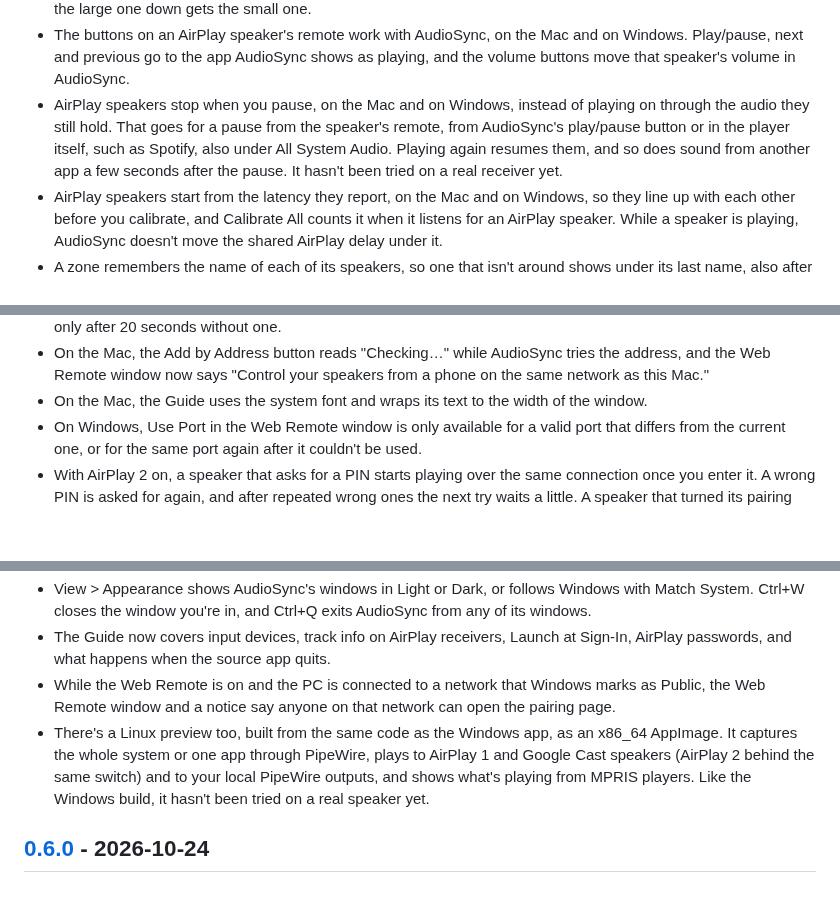
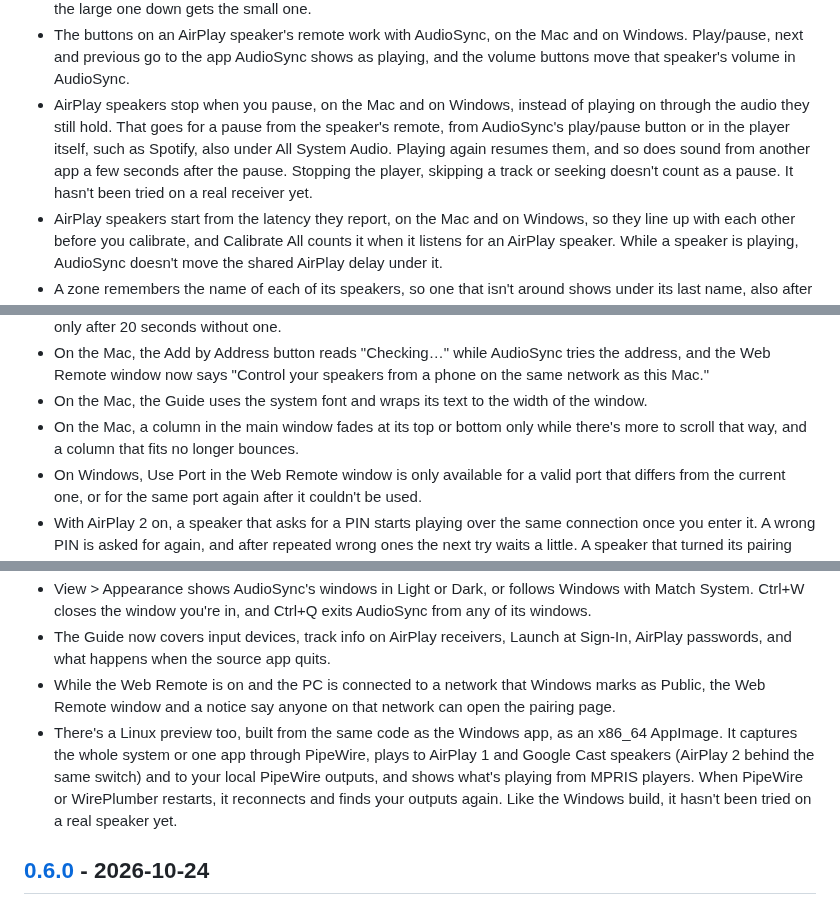
Before and after one commit to yassersutojoyo/audiosync, a Markdown page: CHANGELOG.md, 3 parts joined by grey strips. Rendered like a GitHub page; blank space fills up the shorter version.

```diff
--- a/CHANGELOG.md
+++ b/CHANGELOG.md
@@ -40,7 +40,7 @@ User-visible changes in each version. Loosely follows [Keep a Changelog](https:/
 - Hide Speaker in a speaker's menu takes a speaker you never use out of the main window, the menu bar panel or notification area flyout, Calibrate All and the Web Remote, on the Mac and on Windows. It's turned off first and keeps its volume, delay and name. Hidden Speakers in the gear menu and the Speakers menu on the Mac, or the Speakers menu on Windows, brings it back. The reference output can't be hidden. On Windows, when every connected speaker is hidden, the notification area flyout says so under the PC's own speakers.
 - With AirPlay 2 on, AirPlay 2 speakers get the track's title, artist, cover and progress too, on speakers that take them. The cover goes out larger to AirPlay 2 speakers and smaller to AirPlay 1 speakers, and a speaker that turns the large one down gets the small one.
 - The buttons on an AirPlay speaker's remote work with AudioSync, on the Mac and on Windows. Play/pause, next and previous go to the app AudioSync shows as playing, and the volume buttons move that speaker's volume in AudioSync.
-- AirPlay speakers stop when you pause, on the Mac and on Windows, instead of playing on through the audio they still hold. That goes for a pause from the speaker's remote, from AudioSync's play/pause button or in the player itself, such as Spotify, also under All System Audio. Playing again resumes them, and so does sound from another app a few seconds after the pause. It hasn't been tried on a real receiver yet.
+- AirPlay speakers stop when you pause, on the Mac and on Windows, instead of playing on through the audio they still hold. That goes for a pause from the speaker's remote, from AudioSync's play/pause button or in the player itself, such as Spotify, also under All System Audio. Playing again resumes them, and so does sound from another app a few seconds after the pause. Stopping the player, skipping a track or seeking doesn't count as a pause. It hasn't been tried on a real receiver yet.
 - AirPlay speakers start from the latency they report, on the Mac and on Windows, so they line up with each other before you calibrate, and Calibrate All counts it when it listens for an AirPlay speaker. While a speaker is playing, AudioSync doesn't move the shared AirPlay delay under it.
 - A zone remembers the name of each of its speakers, so one that isn't around shows under its last name, also after a restart, on the Mac and on Windows.
 - Forget Password in a speaker's menu, when AudioSync holds a password for it, on the Mac and on Windows. The speaker asks for the password the next time you turn it on.
@@ -70,6 +70,7 @@ User-visible changes in each version. Loosely follows [Keep a Changelog](https:/
 - On Windows, the notification area flyout says "Looking for speakers…" while it searches, and "No speakers found" only after 20 seconds without one.
 - On the Mac, the Add by Address button reads "Checking…" while AudioSync tries the address, and the Web Remote window now says "Control your speakers from a phone on the same network as this Mac."
 - On the Mac, the Guide uses the system font and wraps its text to the width of the window.
+- On the Mac, a column in the main window fades at its top or bottom only while there's more to scroll that way, and a column that fits no longer bounces.
 - On Windows, Use Port in the Web Remote window is only available for a valid port that differs from the current one, or for the same port again after it couldn't be used.
 - With AirPlay 2 on, a speaker that asks for a PIN starts playing over the same connection once you enter it. A wrong PIN is asked for again, and after repeated wrong ones the next try waits a little. A speaker that turned its pairing down and is switched on again without a new PIN goes off with a notice.
 - On the Mac, with `AUDIOSYNC_DEBUG=1`, the debug log notes each time a local output's audio arrives late, with the output's name.
@@ -122,7 +123,7 @@ User-visible changes in each version. Loosely follows [Keep a Changelog](https:/
 - View > Appearance shows AudioSync's windows in Light or Dark, or follows Windows with Match System. Ctrl+W closes the window you're in, and Ctrl+Q exits AudioSync from any of its windows.
 - The Guide now covers input devices, track info on AirPlay receivers, Launch at Sign-In, AirPlay passwords, and what happens when the source app quits.
 - While the Web Remote is on and the PC is connected to a network that Windows marks as Public, the Web Remote window and a notice say anyone on that network can open the pairing page.
-- There's a Linux preview too, built from the same code as the Windows app, as an x86_64 AppImage. It captures the whole system or one app through PipeWire, plays to AirPlay 1 and Google Cast speakers (AirPlay 2 behind the same switch) and to your local PipeWire outputs, and shows what's playing from MPRIS players. Like the Windows build, it hasn't been tried on a real speaker yet.
+- There's a Linux preview too, built from the same code as the Windows app, as an x86_64 AppImage. It captures the whole system or one app through PipeWire, plays to AirPlay 1 and Google Cast speakers (AirPlay 2 behind the same switch) and to your local PipeWire outputs, and shows what's playing from MPRIS players. When PipeWire or WirePlumber restarts, it reconnects and finds your outputs again. Like the Windows build, it hasn't been tried on a real speaker yet.
 
 ## [0.6.0] - 2026-10-24
 
```
Also changed, not shown: docs/DEVELOPMENT.md (+2 -2 lines).
